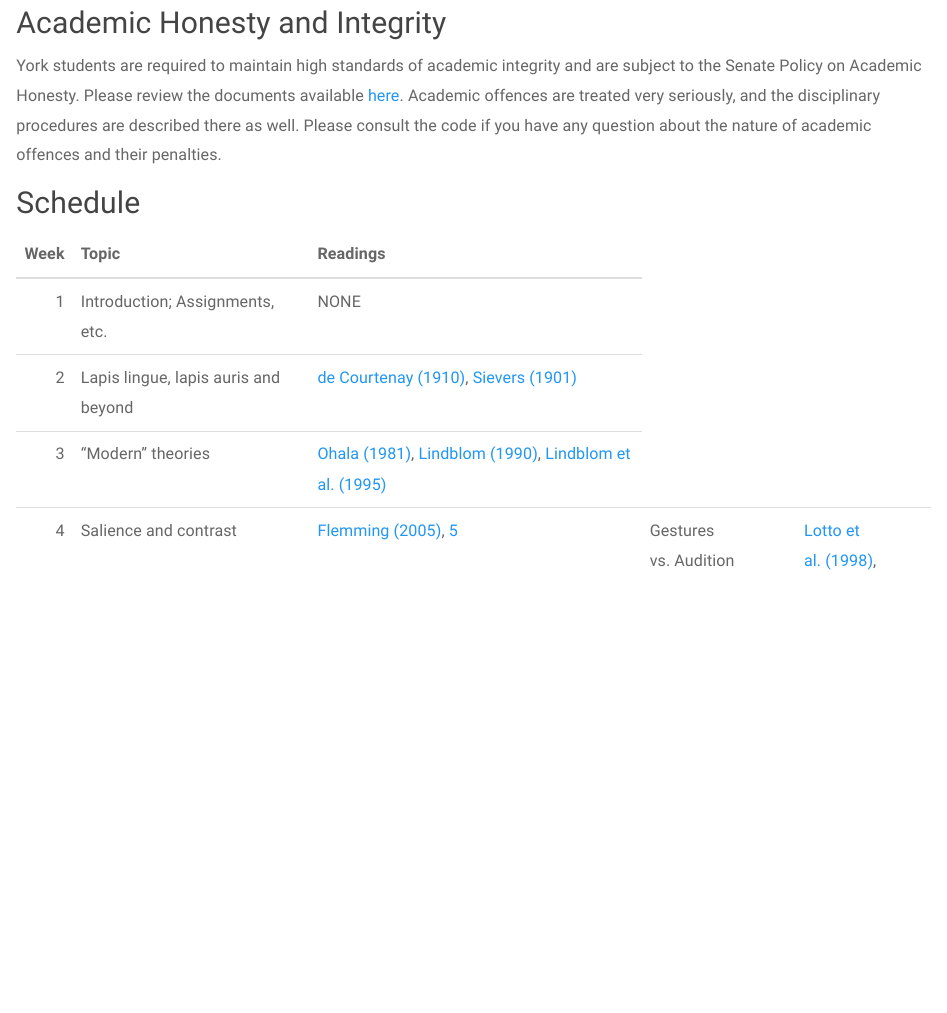
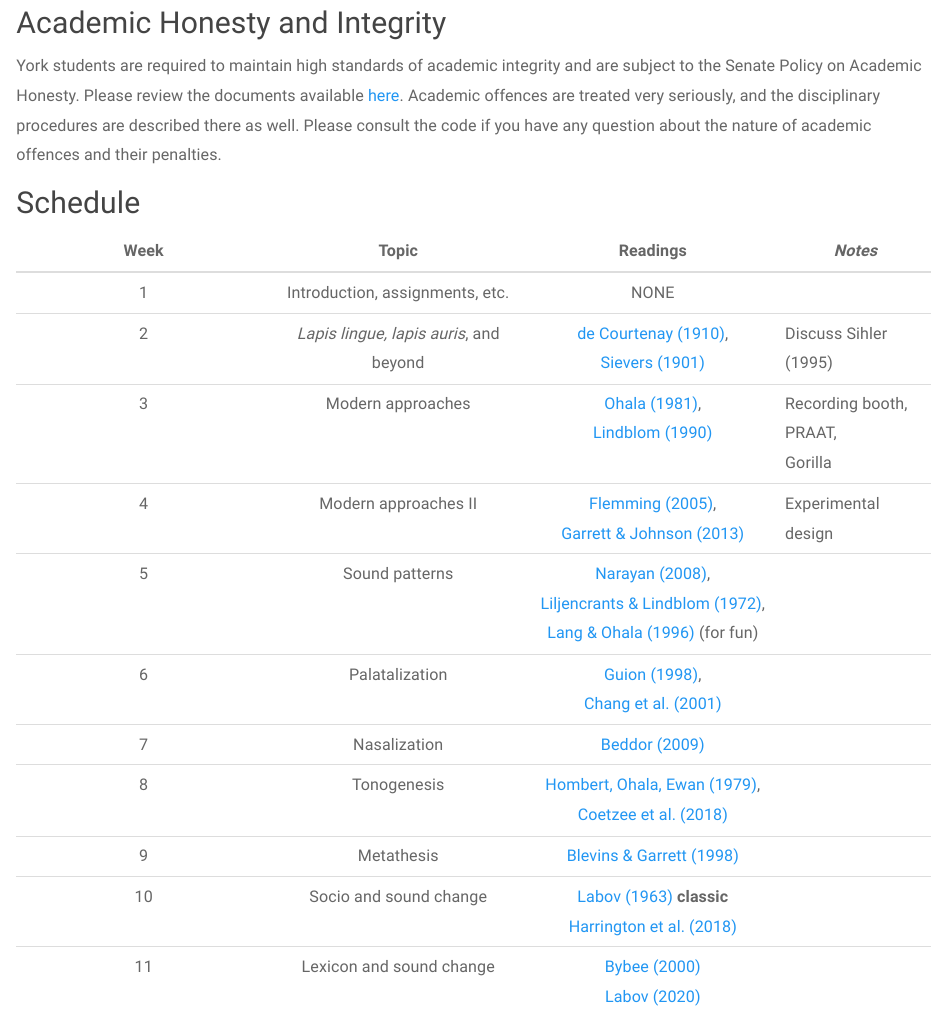
Before and after one commit to saplabyork/LAL6120_SoundChange, an R Markdown document (Outline.Rmd): the page in a window 1100 px wide, from 1530 px down. Rendered offline with R 4.5, knitr and Pandoc, with nearby package versions; a font, style sheet, LaTeX package, included part or bibliography that could not be used is replaced or left out.

Commit message:
papers, update

````diff
--- a/Outline.Rmd
+++ b/Outline.Rmd
@@ -82,9 +82,17 @@
 
 ## Schedule
 
-```{r echo=FALSE, message=FALSE, warning=FALSE}
-# For dev version
-schedule <- read.csv("schedule.csv")
-kable(schedule, format="html", escape=FALSE) %>%
-  kable_styling()
-```
+| **Week** | **Topic** | **Readings** | _Notes_ |
+|:---:|:---:|:---:|---|
+| 1 | Introduction, assignments, etc. | NONE |  |
+| 2 | _Lapis lingue, lapis auris_, and beyond | [de Courtenay (1910)](pdfs/decourtenay1972.pdf),<br>[Sievers (1901)](pdfs/sievers1901.pdf) | Discuss Sihler (1995) |
+| 3 | Modern approaches | [Ohala (1981)](pdfs/ohala1981.pdf),<br>[Lindblom (1990)](pdfs/lindblom1990.pdf) | Recording booth,<br>PRAAT,<br>Gorilla |
+| 4 | Modern approaches II | [Flemming (2005)](pdfs/flemming2005.pdf),<br>[Garrett & Johnson (2013)](pdfs/garrett2013.pdf) | Experimental design |
+| 5 | Sound patterns | [Narayan (2008)](pdfs/narayan2008.pdf),<br>[Liljencrants & Lindblom (1972)](pdfs/liljencrants1972.pdf),<br>[Lang & Ohala (1996)](pdfs/ohala1996.pdf) (for fun) |  |
+| 6 | Palatalization | [Guion (1998)](pdfs/guion1998.pdf),<br>[Chang et al. (2001)](pdfs/chang2001.pdf) |  |
+| 7 | Nasalization | [Beddor (2009)](pdfs/beddor2009.pdf) |  |
+| 8 | Tonogenesis | [Hombert, Ohala, Ewan (1979)](pdfs/hombert1979.pdf),<br>[Coetzee et al. (2018)](pdfs/coetzee2018.pdf) |  |
+| 9 | Metathesis | [Blevins & Garrett (1998)](pdfs/blevins1998.pdf) |  |
+| 10 | Socio and sound change | [Labov (1963)](pdfs/labov1963.pdf) **classic**<br>[Harrington et al. (2018)](pdfs/harrington2018.pdf) |  |
+| 11 | Lexicon and sound change | [Bybee (2000)](pdfs/bybee2000.pdf)<br>[Labov (2020)](pdfs/labov2020.pdf) |  |
+| 12 |  |  |  |
--- a/schedule.csv
+++ b/schedule.csv
@@ -2,5 +2,5 @@
 1,"Introduction; Assignments, etc.",NONE
 2,"Lapis lingue, lapis auris and beyond","<a href=""https://saplabyork.github.io/LAL6120_SoundChange/pdfs/decourtenay1972.pdf""> de Courtenay (1910)</a>,<a href=""https://saplabyork.github.io/LAL6120_SoundChange/pdfs/sievers1901.pdf""> Sievers (1901)</a>"
 3,"""Modern"" theories ","<a href=""https://saplabyork.github.io/LAL6120_SoundChange/pdfs/ohala1981.pdf"">Ohala (1981)</a>, <a href=""https://saplabyork.github.io/LAL6120_SoundChange/pdfs/lindblom1990.pdf"">Lindblom (1990)</a>, <a href=""https://saplabyork.github.io/LAL6120_SoundChange/pdfs/lindblom1995.pdf"">Lindblom et al. (1995)</a>"
-4,Salience and contrast,"<a href=""https://saplabyork.github.io/LAL6120_SoundChange/pdfs/liljencrants1972.pdf>Liljencrants & Lindblom (1972)</a>, <a href=""https://saplabyork.github.io/LAL6120_SoundChange/pdfs/flemming2005.pdf>Flemming (2005)</a>,<a href=""https://saplabyork.github.io/LAL6120_SoundChange/pdfs/narayan2008.pdf>Narayan (2008)</a>"
+4,Salience and contrast,"<a href=""https://saplabyork.github.io/LAL6120_SoundChange/pdfs/liljencrants1972.pdf>Liljencrants & Lindblom (1972)</a>, <a href=""https://saplabyork.github.io/LAL6120_SoundChange/pdfs/flemming2005.pdf>Flemming (2005)</a>"
 5,Gestures vs. Audition,"<a href=""https://saplabyork.github.io/LAL6120_SoundChange/pdfs/fowler1990.pdf>Fowler et al.(1990)</a>, <a href=""https://saplabyork.github.io/LAL6120_SoundChange/pdfs/lotto1998.pdf>Lotto et al. (1998)</a>, <a href=""https://saplabyork.github.io/LAL6120_SoundChange/pdfs/beddor2001.pdf>Beddor et al. (2001)</a>"
````
Also changed, not shown: docs/schedule.csv, pdfs/beddor1992.pdf (added), pdfs/bybee2000.pdf (added), pdfs/flemming2005.pdf (added), pdfs/labov2020.pdf (added), pdfs/ohala1996.pdf (added), pdfs/ohala1997.pdf (added), pdfs/ryan1993.pdf (added), 27 other files.
